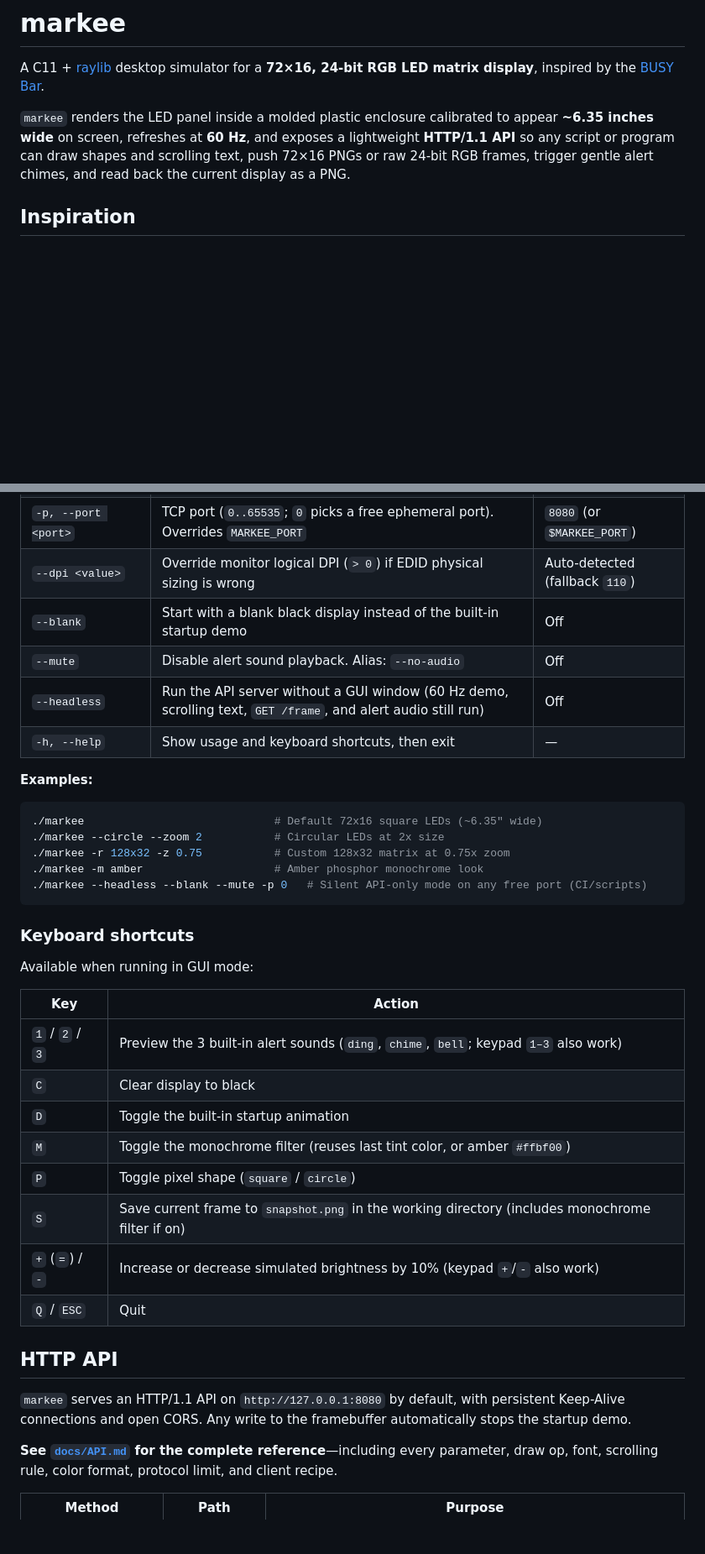
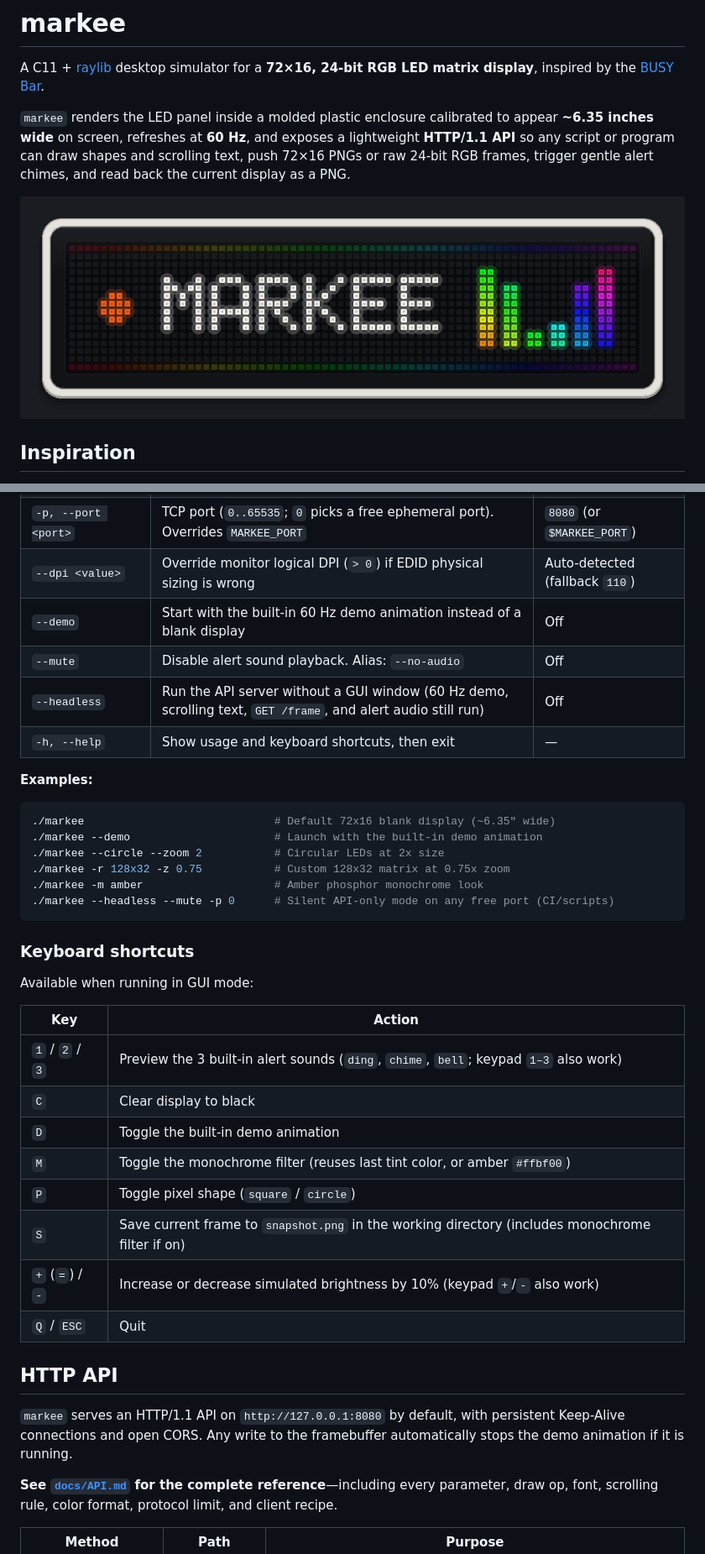
Before and after one commit to sspencer/markee, a Markdown page: README.md, 2 parts joined by grey strips. Shown at 84% size. GitHub-like rendering; pictures changed too: docs/demo.png (added); blank space fills up the shorter version.

Commit message:
start blank, add screenshot

````diff
--- a/README.md
+++ b/README.md
@@ -3,6 +3,8 @@
 A C11 + [raylib](https://www.raylib.com/) desktop simulator for a **72×16, 24-bit RGB LED matrix display**, inspired by the [BUSY Bar](https://busy.app/products/busy-bar).
 
 `markee` renders the LED panel inside a molded plastic enclosure calibrated to appear **~6.35 inches wide** on screen, refreshes at **60 Hz**, and exposes a lightweight **HTTP/1.1 API** so any script or program can draw shapes and scrolling text, push 72×16 PNGs or raw 24-bit RGB frames, trigger gentle alert chimes, and read back the current display as a PNG.
+
+![markee running in demo mode](docs/demo.png)
 
 ## Inspiration
 
@@ -98,7 +100,7 @@ Quit at any time with `Ctrl+C` (`SIGINT`), `SIGTERM`, `Q`/`ESC`, or by closing t
 | `-H, --host <addr>` | Bind address: IPv4, IPv6 (`::1`, `::`), or hostname (`localhost`). Note: the API has **no authentication** | `127.0.0.1` |
 | `-p, --port <port>` | TCP port (`0..65535`; `0` picks a free ephemeral port). Overrides `MARKEE_PORT` | `8080` (or `$MARKEE_PORT`) |
 | `--dpi <value>` | Override monitor logical DPI (`> 0`) if EDID physical sizing is wrong | Auto-detected (fallback `110`) |
-| `--blank` | Start with a blank black display instead of the built-in startup demo | Off |
+| `--demo` | Start with the built-in 60 Hz demo animation instead of a blank display | Off |
 | `--mute` | Disable alert sound playback. Alias: `--no-audio` | Off |
 | `--headless` | Run the API server without a GUI window (60 Hz demo, scrolling text, `GET /frame`, and alert audio still run) | Off |
 | `-h, --help` | Show usage and keyboard shortcuts, then exit | — |
@@ -106,11 +108,12 @@ Quit at any time with `Ctrl+C` (`SIGINT`), `SIGTERM`, `Q`/`ESC`, or by closing t
 **Examples:**
 
 ```bash
-./markee                             # Default 72x16 square LEDs (~6.35" wide)
+./markee                             # Default 72x16 blank display (~6.35" wide)
+./markee --demo                      # Launch with the built-in demo animation
 ./markee --circle --zoom 2           # Circular LEDs at 2x size
 ./markee -r 128x32 -z 0.75           # Custom 128x32 matrix at 0.75x zoom
 ./markee -m amber                    # Amber phosphor monochrome look
-./markee --headless --blank --mute -p 0   # Silent API-only mode on any free port (CI/scripts)
+./markee --headless --mute -p 0      # Silent API-only mode on any free port (CI/scripts)
 ```
 
 ### Keyboard shortcuts
@@ -121,7 +124,7 @@ Available when running in GUI mode:
 |---|---|
 | `1` / `2` / `3` | Preview the 3 built-in alert sounds (`ding`, `chime`, `bell`; keypad `1–3` also work) |
 | `C` | Clear display to black |
-| `D` | Toggle the built-in startup animation |
+| `D` | Toggle the built-in demo animation |
 | `M` | Toggle the monochrome filter (reuses last tint color, or amber `#ffbf00`) |
 | `P` | Toggle pixel shape (`square` / `circle`) |
 | `S` | Save current frame to `snapshot.png` in the working directory (includes monochrome filter if on) |
@@ -130,7 +133,7 @@ Available when running in GUI mode:
 
 ## HTTP API
 
-`markee` serves an HTTP/1.1 API on `http://127.0.0.1:8080` by default, with persistent Keep-Alive connections and open CORS. Any write to the framebuffer automatically stops the startup demo.
+`markee` serves an HTTP/1.1 API on `http://127.0.0.1:8080` by default, with persistent Keep-Alive connections and open CORS. Any write to the framebuffer automatically stops the demo animation if it is running.
 
 **See [`docs/API.md`](docs/API.md) for the complete reference**—including every parameter, draw op, font, scrolling rule, color format, protocol limit, and client recipe.
 
````
Also changed, not shown: other parts of README.md (+4 -3 lines), docs/API.md (+5 -5 lines), 2 other files.
